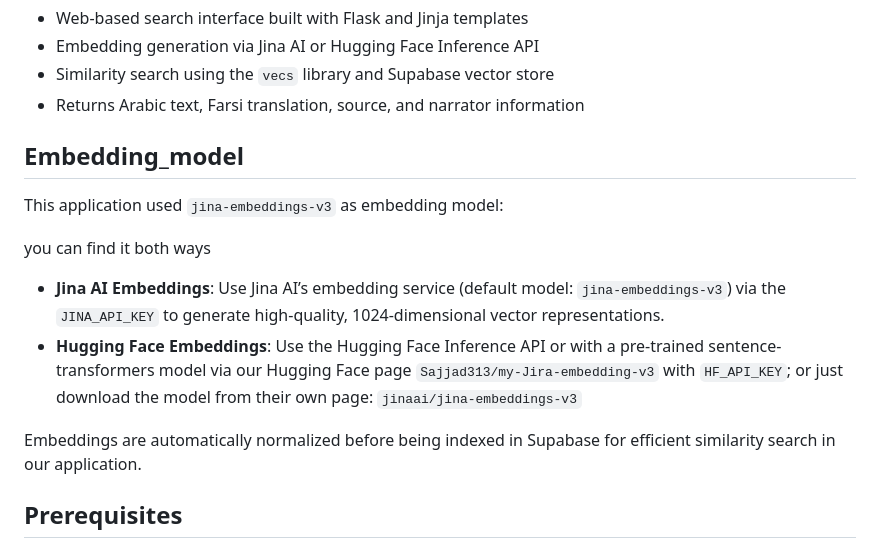
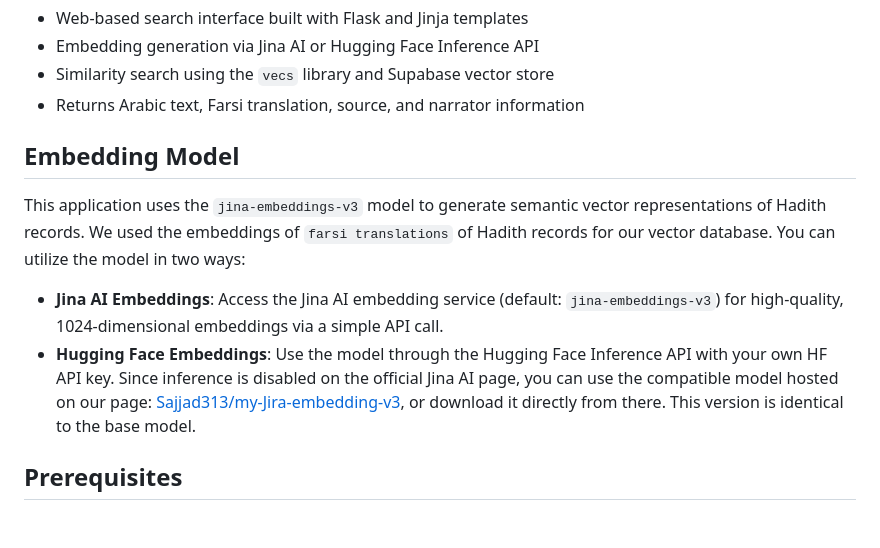
Before and after one commit to Sajjad-Majdi/HadithYab, a Markdown page: README.md, the part around the change. GitHub-like rendering; blank space fills up the shorter version.

Commit message:
Fix formatting and clarify embedding model usage in README

```diff
--- a/README.md
+++ b/README.md
@@ -16,16 +16,13 @@ A semantic search application enabling users to find Hadith records by entering
 - Similarity search using the `vecs` library and Supabase vector store
 - Returns Arabic text, Farsi translation, source, and narrator information
 
-## Embedding_model
+## Embedding Model
 
-This application used `jina-embeddings-v3` as embedding model:
+This application uses the `jina-embeddings-v3` model to generate semantic vector representations of Hadith records. We used the embeddings of `farsi translations` of Hadith records for our vector database.
+You can utilize the model in two ways:
 
-you can find it both ways
-
-- **Jina AI Embeddings**: Use Jina AI’s embedding service (default model: `jina-embeddings-v3`) via the `JINA_API_KEY` to generate high-quality, 1024-dimensional vector representations.
-- **Hugging Face Embeddings**: Use the Hugging Face Inference API or with a pre-trained sentence-transformers model via our Hugging Face page `Sajjad313/my-Jira-embedding-v3` with `HF_API_KEY`; or just download the model from their own page: `jinaai/jina-embeddings-v3`
-
-Embeddings are automatically normalized before being indexed in Supabase for efficient similarity search in our application.
+- **Jina AI Embeddings**: Access the Jina AI embedding service (default: `jina-embeddings-v3`) for high-quality, 1024-dimensional embeddings via a simple API call.
+- **Hugging Face Embeddings**: Use the model through the Hugging Face Inference API with your own HF API key. Since inference is disabled on the official Jina AI page, you can use the compatible model hosted on our page: [Sajjad313/my-Jira-embedding-v3](https://huggingface.co/Sajjad313/my-Jira-embedding-v3), or download it directly from there. This version is identical to the base model.
 
 ## Prerequisites
 
```
